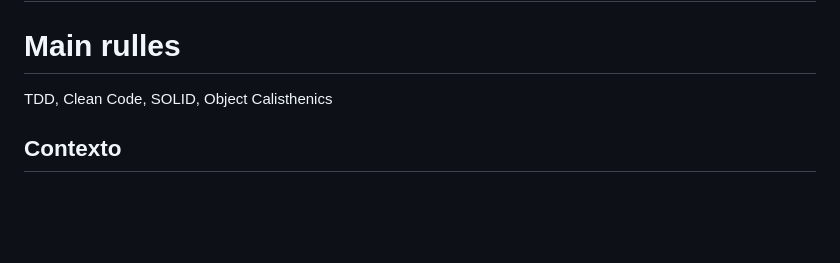
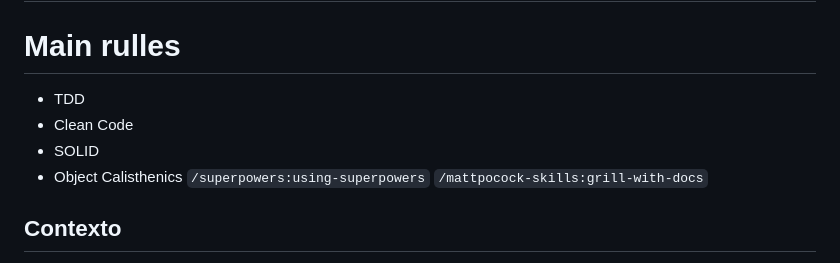
Before and after one commit to samuelcaldas/openapi-mcp-server-ts, a Markdown page: docs/plans/tingly-plotting-meadow.md, the part around the change. GitHub-like rendering; blank space fills up the shorter version.

```diff
--- a/docs/plans/tingly-plotting-meadow.md
+++ b/docs/plans/tingly-plotting-meadow.md
@@ -1,7 +1,12 @@
 # Plano: stdio, Streamable HTTP remoto e CLI npm
 
 # Main rulles
-TDD, Clean Code, SOLID, Object Calisthenics
+- TDD
+- Clean Code
+- SOLID
+- Object Calisthenics
+`/superpowers:using-superpowers`
+`/mattpocock-skills:grill-with-docs`
 
 ## Contexto
 
```
